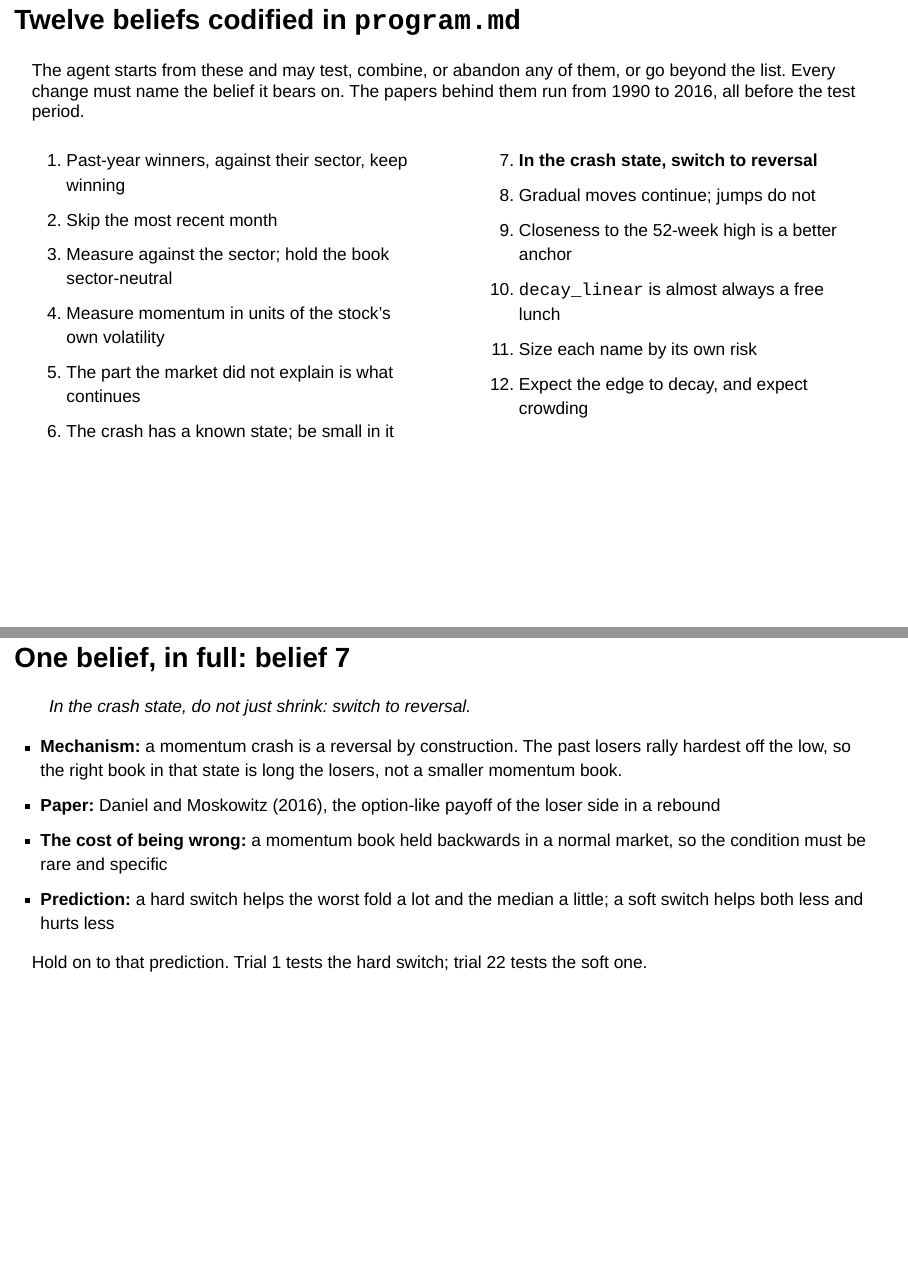
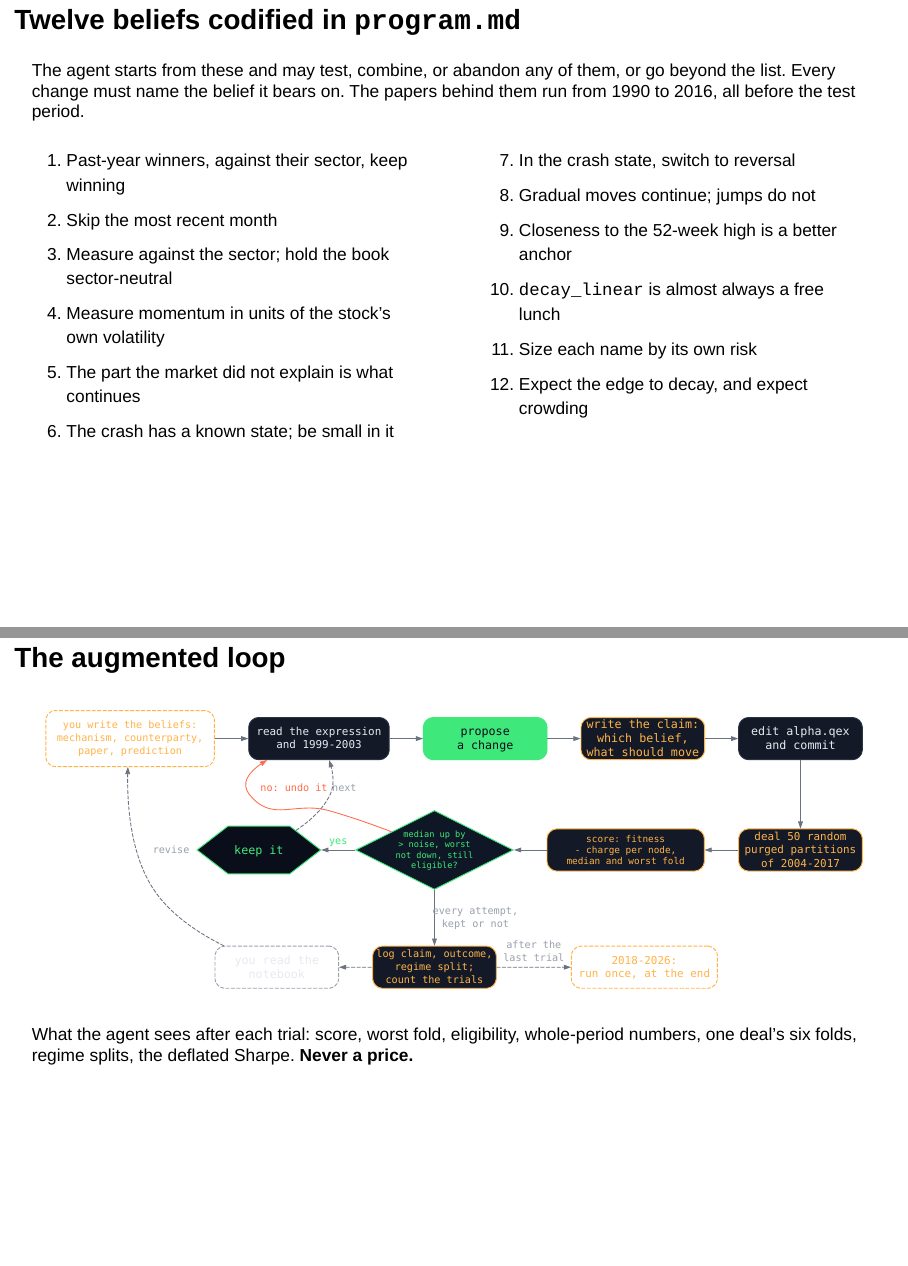
Before and after one commit to marketneutral/find_alpha_make_no_mistakes, a Quarto document (find_alpha.qmd): pages 42 and 43 of 102 before the commit and pages 42 and 43 of 101 after it, joined at a grey line. Rendered offline with R 4.5, knitr and Pandoc in place of Quarto, with nearby package versions; drawn as Slidy slides in place of the format the file asks for.

Commit message:
Belief 7 unbolded; drop the belief-7-in-full slide
Co-Authored-By: Claude Opus 5.5 <noreply@anthropic.com>

```diff
--- a/find_alpha.qmd
+++ b/find_alpha.qmd
@@ -504,7 +504,7 @@ The agent starts from these and may test, combine, or abandon any of them, or go
 6. The crash has a known state; be small in it
 :::
 ::: {.column width="50%"}
-7. **In the crash state, switch to reversal**
+7. In the crash state, switch to reversal
 8. Gradual moves continue; jumps do not
 9. Closeness to the 52-week high is a better anchor
 10. `decay_linear` is almost always a free lunch
@@ -512,21 +512,6 @@ The agent starts from these and may test, combine, or abandon any of them, or go
 12. Expect the edge to decay, and expect crowding
 :::
 :::
-
-## One belief, in full: belief 7 {.mid}
-
-> *In the crash state, do not just shrink: switch to reversal.*
-
-::: {.incremental}
-- **Mechanism:** a momentum crash is a reversal by construction. The past losers rally hardest off the low, so the right book in that state is long the losers, not a smaller momentum book.
-- **Paper:** Daniel and Moskowitz (2016), the option-like payoff of the loser side in a rebound
-- **The cost of being wrong:** a momentum book held backwards in a normal market, so the condition must be rare and specific
-- **Prediction:** a hard switch helps the worst fold a lot and the median a little; a soft switch helps both less and hurts less
-:::
-
-. . .
-
-[Hold on to that prediction. Trial 1 tests the hard switch; trial 22 tests the soft one.]{.pq-note}
 
 ## The augmented loop
 
```
Also changed, not shown: 1 other file.
